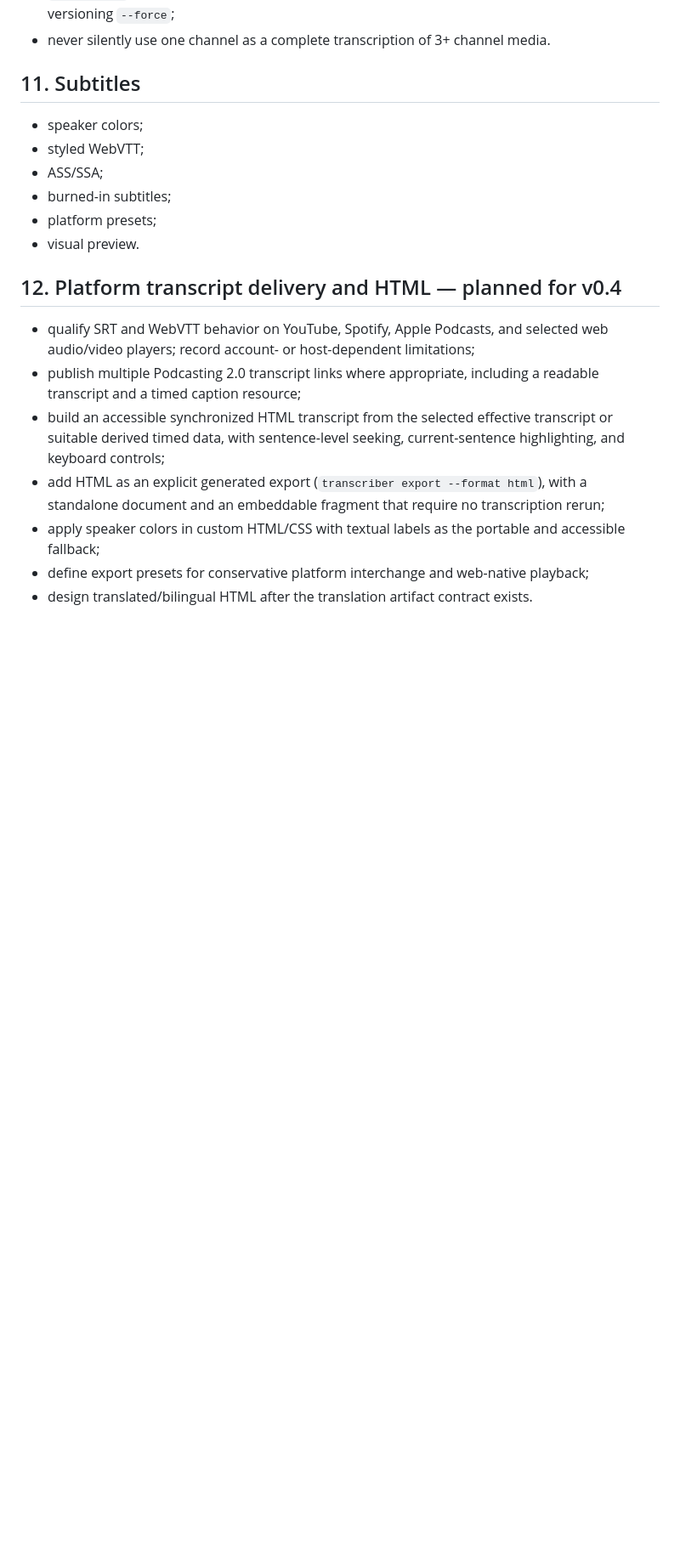
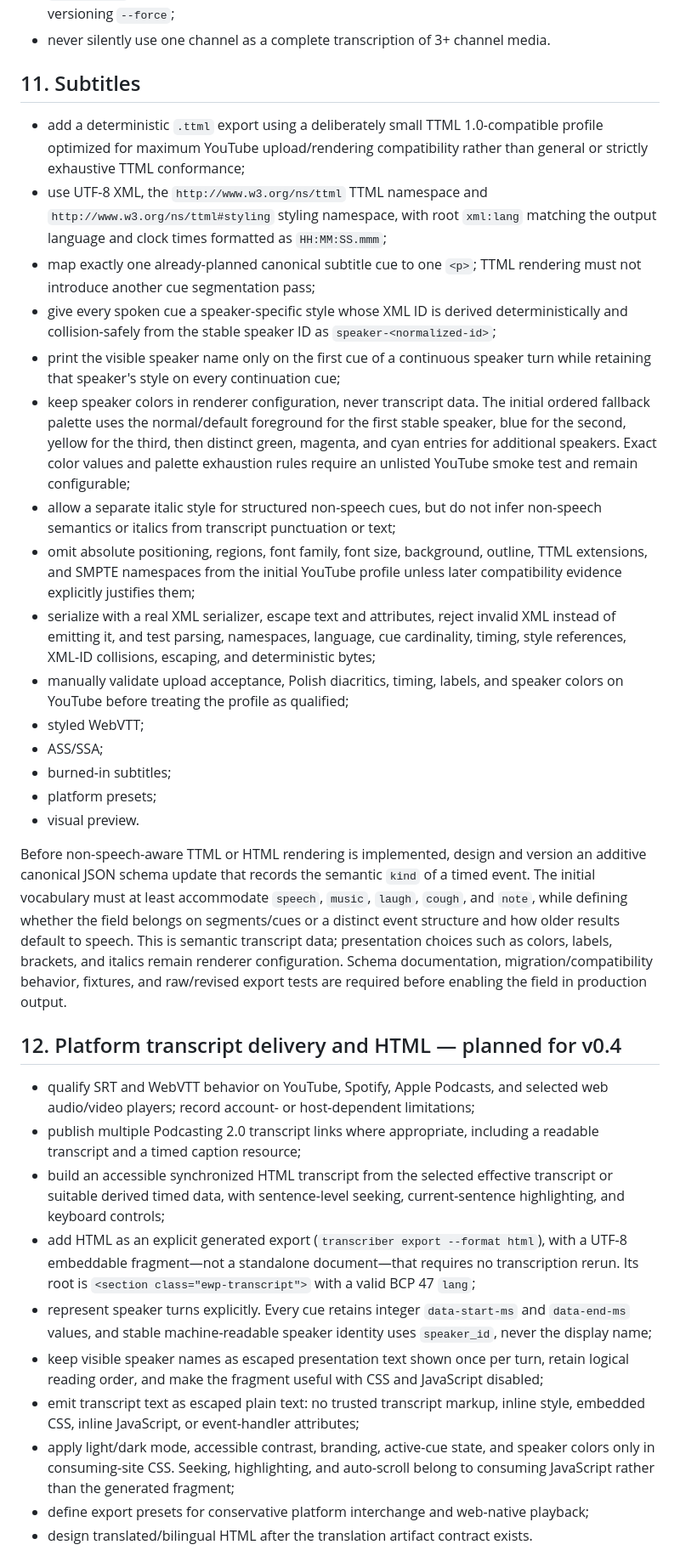
Before and after one commit to Polikles/ewp-TTS-Whisper, a Markdown page: docs/99-roadmap-v2.md, the part around one of its changes. Shown at 85% size. GitHub-like rendering; blank space fills up the shorter version.

Commit message:
docs(roadmap): define TTML and HTML contracts

```diff
--- a/docs/99-roadmap-v2.md
+++ b/docs/99-roadmap-v2.md
@@ -431,12 +431,47 @@ critical path.
 
 ## 11. Subtitles
 
-- speaker colors;
+- add a deterministic `.ttml` export using a deliberately small TTML 1.0-compatible
+  profile optimized for maximum YouTube upload/rendering compatibility rather than
+  general or strictly exhaustive TTML conformance;
+- use UTF-8 XML, the `http://www.w3.org/ns/ttml` TTML namespace and
+  `http://www.w3.org/ns/ttml#styling` styling namespace, with root `xml:lang` matching
+  the output language and clock times formatted as `HH:MM:SS.mmm`;
+- map exactly one already-planned canonical subtitle cue to one `<p>`; TTML rendering
+  must not introduce another cue segmentation pass;
+- give every spoken cue a speaker-specific style whose XML ID is derived deterministically
+  and collision-safely from the stable speaker ID as `speaker-<normalized-id>`;
+- print the visible speaker name only on the first cue of a continuous speaker turn while
+  retaining that speaker's style on every continuation cue;
+- keep speaker colors in renderer configuration, never transcript data. The initial
+  ordered fallback palette uses the normal/default foreground for the first stable
+  speaker, blue for the second, yellow for the third, then distinct green, magenta, and
+  cyan entries for additional speakers. Exact color values and palette exhaustion rules
+  require an unlisted YouTube smoke test and remain configurable;
+- allow a separate italic style for structured non-speech cues, but do not infer
+  non-speech semantics or italics from transcript punctuation or text;
+- omit absolute positioning, regions, font family, font size, background, outline,
+  TTML extensions, and SMPTE namespaces from the initial YouTube profile unless later
+  compatibility evidence explicitly justifies them;
+- serialize with a real XML serializer, escape text and attributes, reject invalid XML
+  instead of emitting it, and test parsing, namespaces, language, cue cardinality,
+  timing, style references, XML-ID collisions, escaping, and deterministic bytes;
+- manually validate upload acceptance, Polish diacritics, timing, labels, and speaker
+  colors on YouTube before treating the profile as qualified;
 - styled WebVTT;
 - ASS/SSA;
 - burned-in subtitles;
 - platform presets;
 - visual preview.
+
+Before non-speech-aware TTML or HTML rendering is implemented, design and version an
+additive canonical JSON schema update that records the semantic `kind` of a timed event.
+The initial vocabulary must at least accommodate `speech`, `music`, `laugh`, `cough`,
+and `note`, while defining whether the field belongs on segments/cues or a distinct event
+structure and how older results default to speech. This is semantic transcript data;
+presentation choices such as colors, labels, brackets, and italics remain renderer
+configuration. Schema documentation, migration/compatibility behavior, fixtures, and
+raw/revised export tests are required before enabling the field in production output.
 
 ## 12. Platform transcript delivery and HTML — planned for v0.4
 
@@ -448,9 +483,18 @@ critical path.
   or suitable derived timed data, with sentence-level seeking, current-sentence
   highlighting, and keyboard controls;
 - add HTML as an explicit generated export (`transcriber export --format html`), with a
-  standalone document and an embeddable fragment that require no transcription rerun;
-- apply speaker colors in custom HTML/CSS with textual labels as the portable and
-  accessible fallback;
+  UTF-8 embeddable fragment—not a standalone document—that requires no transcription
+  rerun. Its root is `<section class="ewp-transcript">` with a valid BCP 47 `lang`;
+- represent speaker turns explicitly. Every cue retains integer `data-start-ms` and
+  `data-end-ms` values, and stable machine-readable speaker identity uses `speaker_id`,
+  never the display name;
+- keep visible speaker names as escaped presentation text shown once per turn, retain
+  logical reading order, and make the fragment useful with CSS and JavaScript disabled;
+- emit transcript text as escaped plain text: no trusted transcript markup, inline style,
+  embedded CSS, inline JavaScript, or event-handler attributes;
+- apply light/dark mode, accessible contrast, branding, active-cue state, and speaker
+  colors only in consuming-site CSS. Seeking, highlighting, and auto-scroll belong to
+  consuming JavaScript rather than the generated fragment;
 - define export presets for conservative platform interchange and web-native playback;
 - design translated/bilingual HTML after the translation artifact contract exists.
 
```
Also changed, not shown: other parts of docs/99-roadmap-v2.md (+18 -8 lines), CHANGELOG.md (+9 -0 lines).
